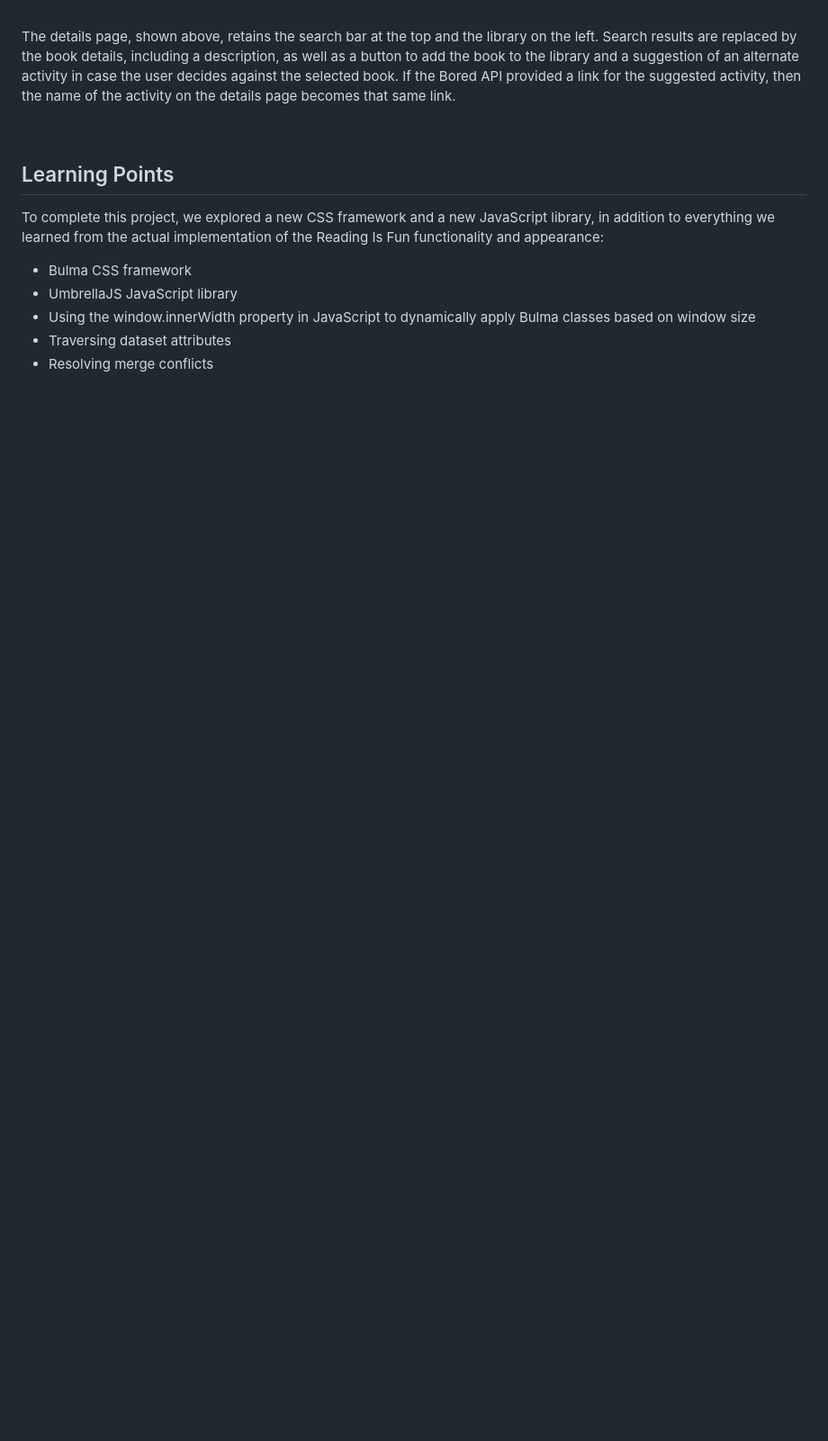
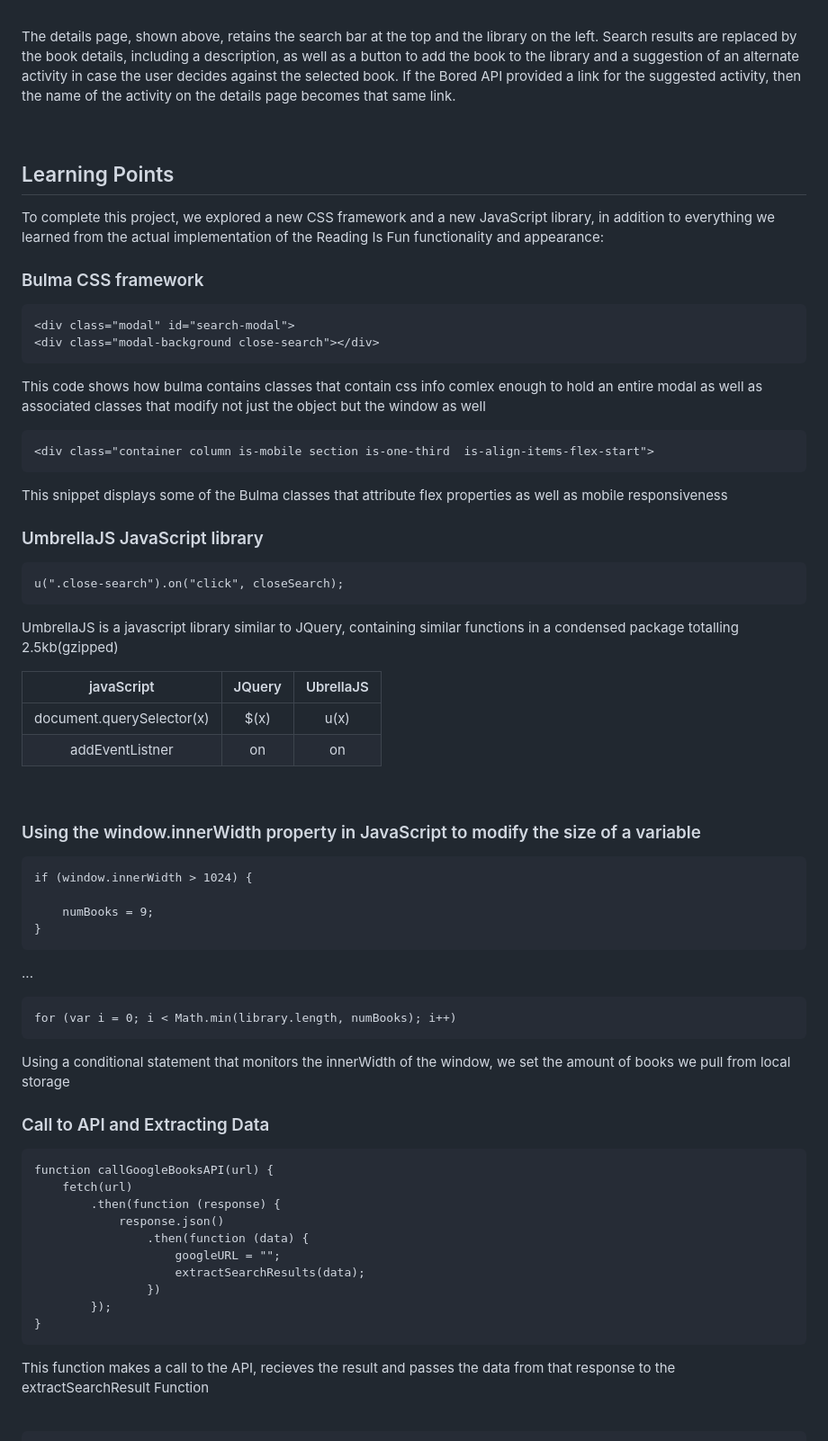
Before and after one commit to justhenner/reading-is-fun, a Markdown page: README.md, the part around one of its changes. Shown at 90% size. Drawn GitHub-style; blank space fills up the shorter version.

Commit message:
filled up learing points for readme

````diff
--- a/README.md
+++ b/README.md
@@ -79,9 +79,61 @@ The details page, shown above, retains the search bar at the top and the library
 ## Learning Points
 
 To complete this project, we explored a new CSS framework and a new JavaScript library, in addition to everything we learned from the actual implementation of the Reading Is Fun functionality and appearance:
-* Bulma CSS framework
-* UmbrellaJS JavaScript library
-* Using the window.innerWidth property in JavaScript to dynamically apply Bulma classes based on window size
-* Traversing dataset attributes
-* Resolving merge conflicts
+<br/>
 
+### Bulma CSS framework
+```
+<div class="modal" id="search-modal">
+<div class="modal-background close-search"></div>
+```
+This code shows how bulma contains classes that contain css info comlex enough to hold an entire modal as well as associated classes that modify not just the object but the window as well
+<br/>
+
+```
+<div class="container column is-mobile section is-one-third  is-align-items-flex-start">
+```
+
+This snippet displays some of the Bulma classes that attribute flex properties as well as mobile responsiveness
+<br/>
+
+### UmbrellaJS JavaScript library
+```
+u(".close-search").on("click", closeSearch);
+```
+UmbrellaJS is a javascript library similar to JQuery, containing similar functions in a condensed package totalling 2.5kb(gzipped)
+
+|javaScript|JQuery|UbrellaJS|
+|:---------:|:---------:|:---------:|
+|document.querySelector(x)|$(x)|u(x)|
+|addEventListner|on|on|
+<br/>
+
+### Using the window.innerWidth property in JavaScript to modify the size of a variable
+```
+if (window.innerWidth > 1024) {
+
+    numBooks = 9;
+}
+```
+...
+```
+for (var i = 0; i < Math.min(library.length, numBooks); i++)
+```
+Using a conditional statement that monitors the innerWidth of the window, we set the amount of books we pull from local storage
+<br/>
+
+### Call to API and Extracting Data
+```
+function callGoogleBooksAPI(url) {
+    fetch(url)
+        .then(function (response) {
+            response.json()
+                .then(function (data) {
+                    googleURL = "";
+                    extractSearchResults(data);
+                })
+        });
+}
+```
+This function makes a call to the API, recieves the result and passes the data from that response to the extractSearchResult Function
+
````
Also changed, not shown: other parts of README.md (+87 -0 lines).
